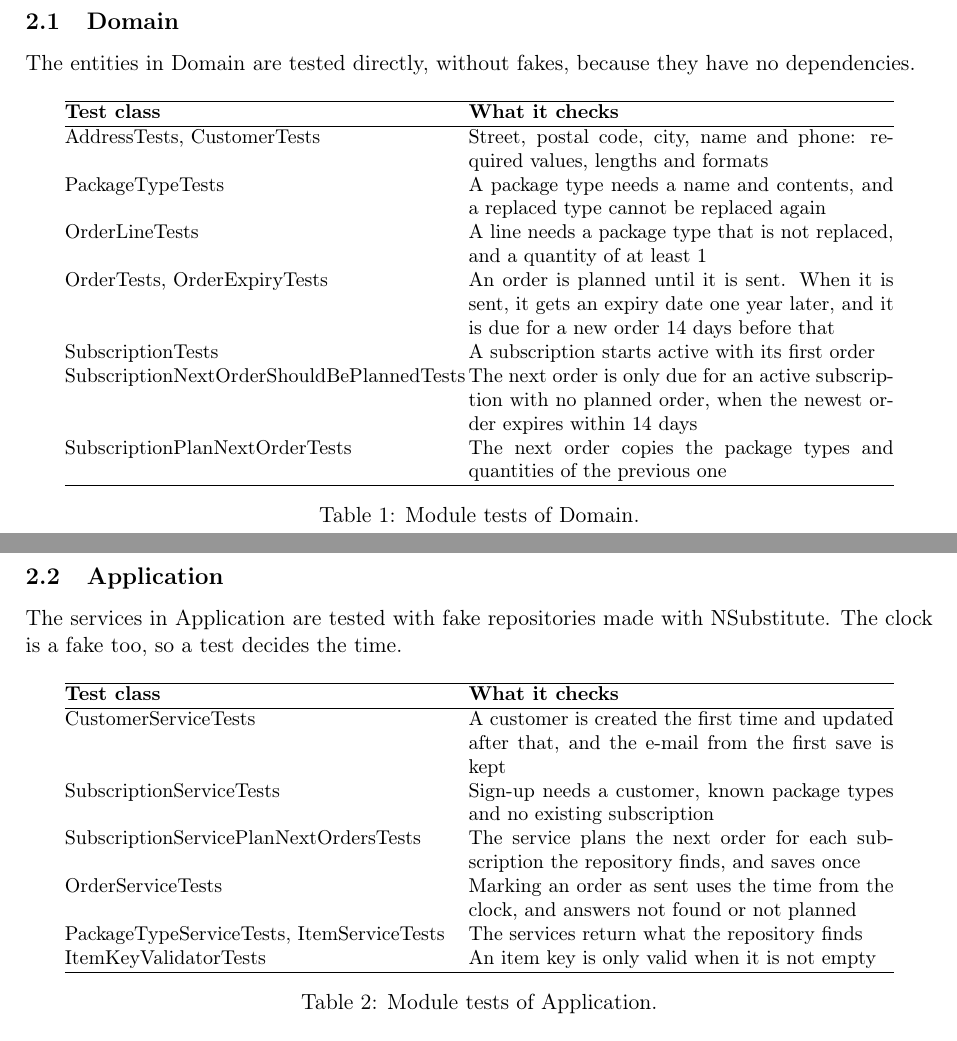
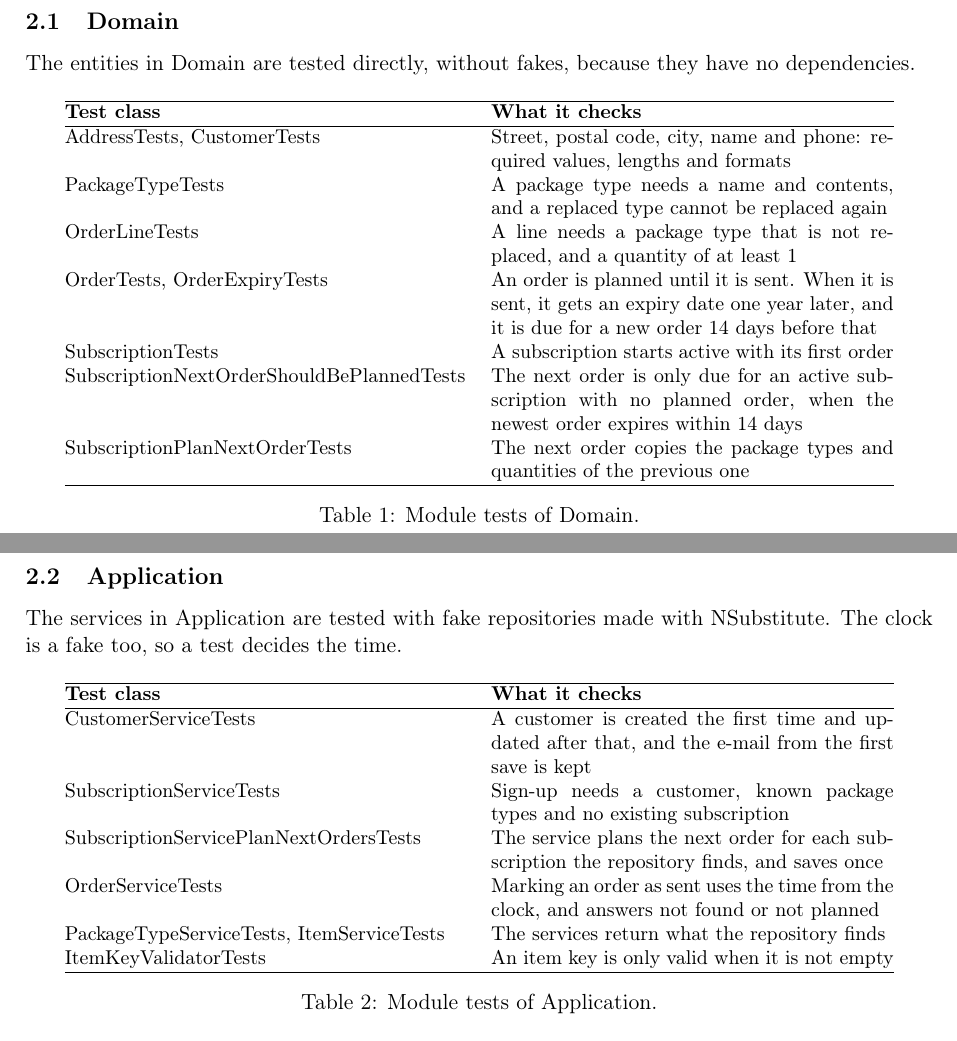
Before and after one commit to Mosekjaer/prepmeup, a LaTeX document (docs/appendices/technical/05-moduletest-and-integration/01-module-test-template.tex): two parts of pages 1 and 2 of 2, joined at a grey line, cut so that both start at the same text. Compiled offline with pdfLaTeX.

Commit message:
docs(test): fit the longest test class name in appendix 5.1

```diff
--- a/docs/appendices/technical/05-moduletest-and-integration/01-module-test-template.tex
+++ b/docs/appendices/technical/05-moduletest-and-integration/01-module-test-template.tex
@@ -27,7 +27,7 @@ The entities in Domain are tested directly, without fakes, because they have no
 \begin{table}[H]
 \centering
 \small
-\begin{tabular}{@{}p{6.7cm}p{7.5cm}@{}}
+\begin{tabular}{@{}p{7.1cm}p{7.1cm}@{}}
 \hline
 \textbf{Test class} & \textbf{What it checks} \\
 \hline
@@ -49,7 +49,7 @@ The services in Application are tested with fake repositories made with NSubstit
 \begin{table}[H]
 \centering
 \small
-\begin{tabular}{@{}p{6.7cm}p{7.5cm}@{}}
+\begin{tabular}{@{}p{7.1cm}p{7.1cm}@{}}
 \hline
 \textbf{Test class} & \textbf{What it checks} \\
 \hline
```
